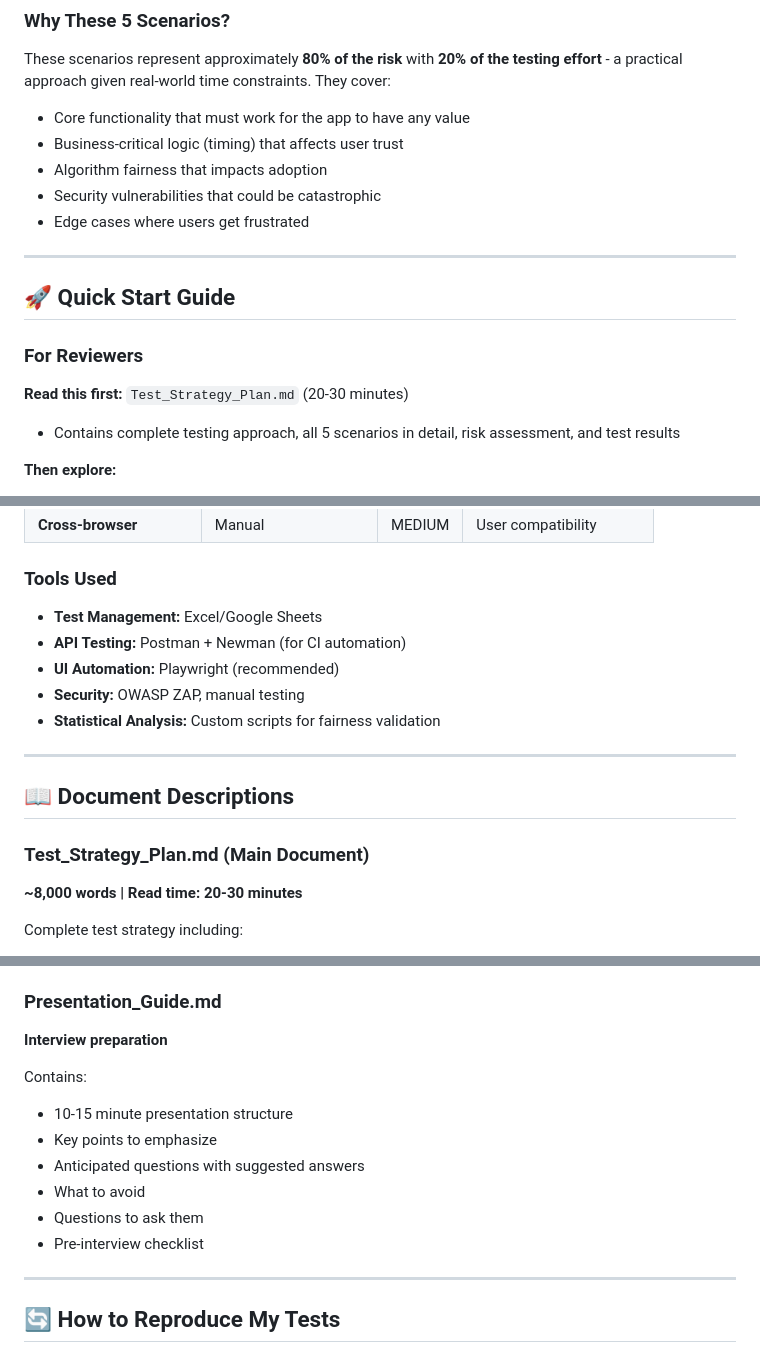
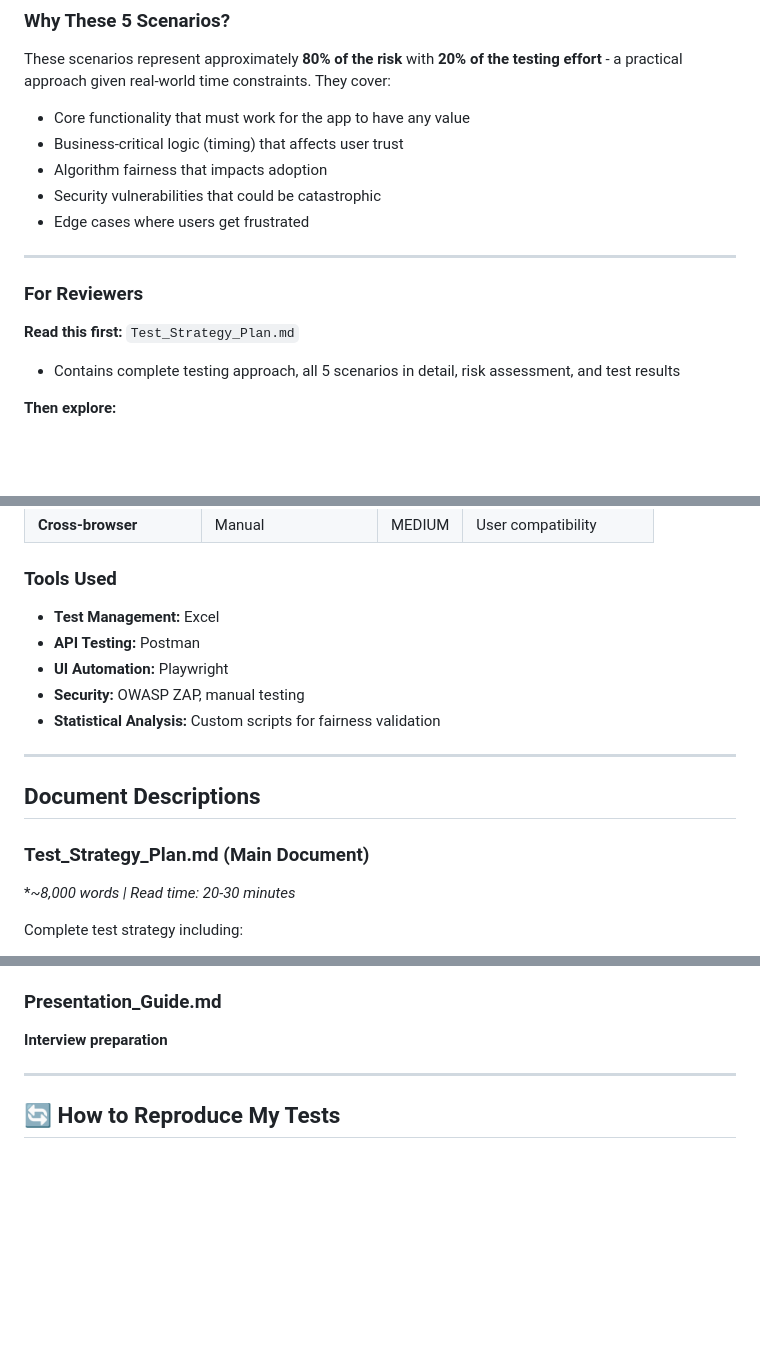
Before and after one commit to pranavkj5/tea-round-picker-qa3, a Markdown page: 01_README.md, 3 parts joined by grey strips. GitHub-like rendering; blank space fills up the shorter version.

```diff
--- a/01_README.md
+++ b/01_README.md
@@ -45,11 +45,10 @@ These scenarios represent approximately **80% of the risk** with **20% of the te
 
 ---
 
-## 🚀 Quick Start Guide
 
 ### For Reviewers
 
-**Read this first:** `Test_Strategy_Plan.md` (20-30 minutes)
+**Read this first:** `Test_Strategy_Plan.md`
 - Contains complete testing approach, all 5 scenarios in detail, risk assessment, and test results
 
 **Then explore:**
@@ -120,18 +119,18 @@ I approached this with a **risk-based, practical mindset**:
 | **Cross-browser** | Manual | MEDIUM | User compatibility |
 
 ### Tools Used
-- **Test Management:** Excel/Google Sheets
-- **API Testing:** Postman + Newman (for CI automation)
-- **UI Automation:** Playwright (recommended)
+- **Test Management:** Excel
+- **API Testing:** Postman
+- **UI Automation:** Playwright
 - **Security:** OWASP ZAP, manual testing
 - **Statistical Analysis:** Custom scripts for fairness validation
 
 ---
 
-## 📖 Document Descriptions
+## Document Descriptions
 
 ### Test_Strategy_Plan.md (Main Document)
-**~8,000 words | Read time: 20-30 minutes**
+**~8,000 words | Read time: 20-30 minutes*
 
 Complete test strategy including:
 - Testing scope and objectives
@@ -187,13 +186,6 @@ Postman collection covering:
 ### Presentation_Guide.md
 **Interview preparation**
 
-Contains:
-- 10-15 minute presentation structure
-- Key points to emphasize
-- Anticipated questions with suggested answers
-- What to avoid
-- Questions to ask them
-- Pre-interview checklist
 
 ---
 
```
Also changed, not shown: other parts of 01_README.md (+5 -54 lines).
